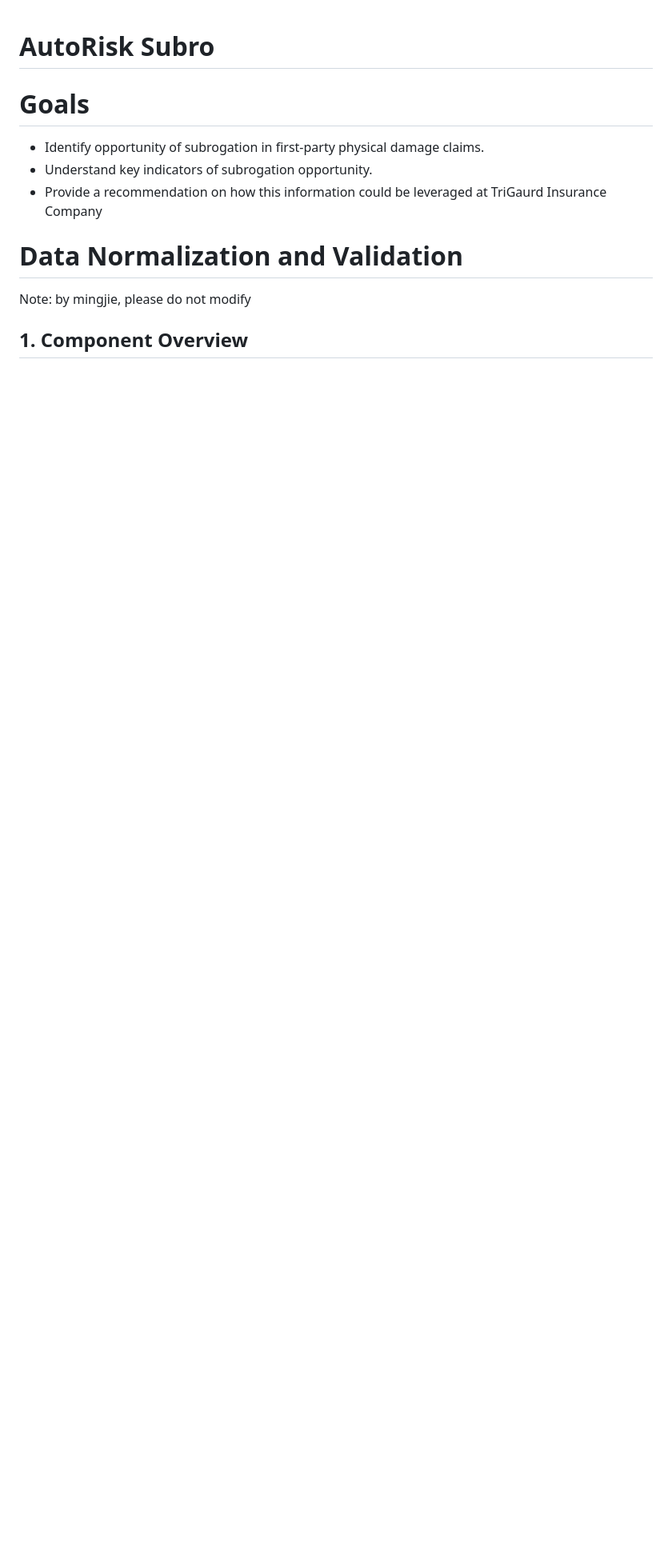
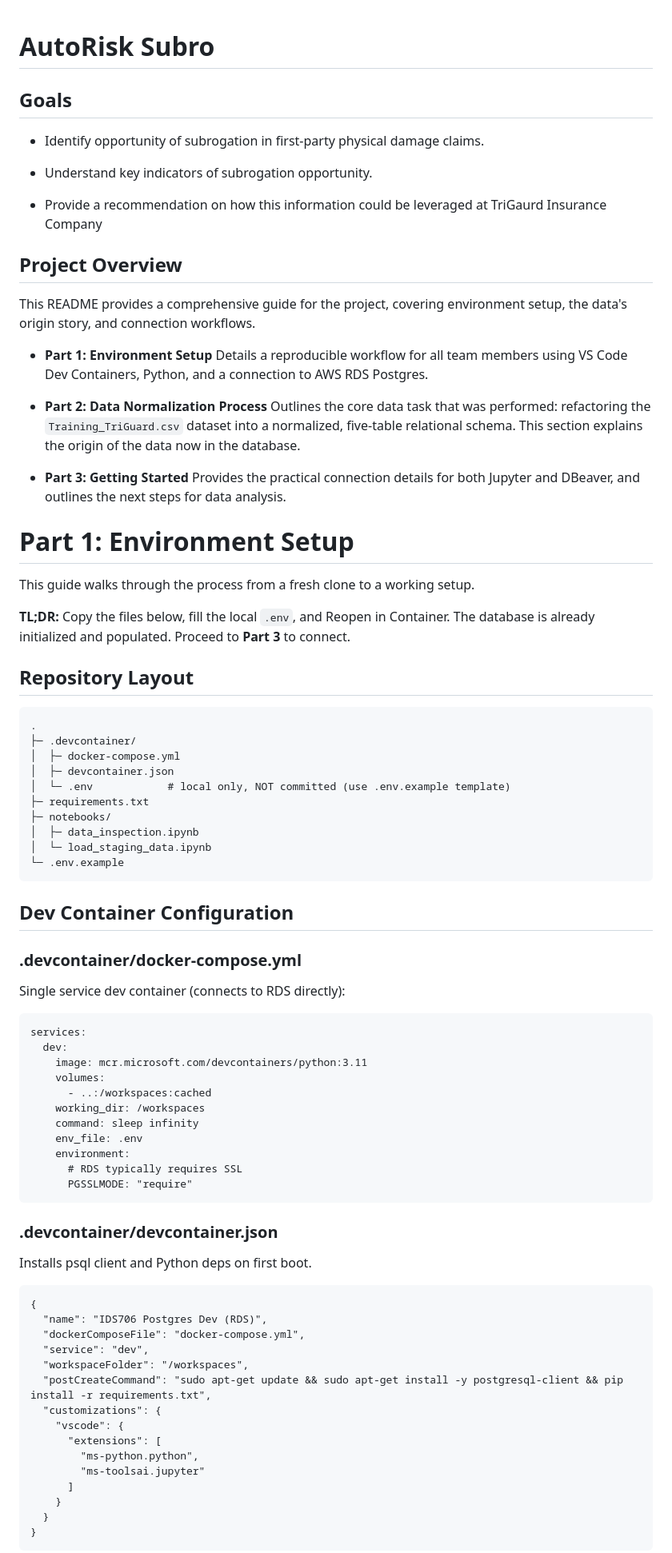
Before and after one commit to lingyuehao/706_final_project, a Markdown page: README.md, the part around the change printed below. Shown: that part at 80% size. GitHub-like rendering; blank space fills up the shorter version.

````diff
--- a/README.md
+++ b/README.md
@@ -1,11 +1,82 @@
 # AutoRisk Subro
 
-# Goals
+## Goals
+
 - Identify opportunity of subrogation in first-party physical damage claims.
+
 - Understand key indicators of subrogation opportunity.
+
 - Provide a recommendation on how this information could be leveraged at TriGaurd Insurance Company
 
-# Data Normalization and Validation
-Note: by mingjie, please do not modify
+## Project Overview
 
-## 1. Component Overview
+This README provides a comprehensive guide for the project, covering environment setup, the data's origin story, and connection workflows.
+
+- **Part 1: Environment Setup** Details a reproducible workflow for all team members using VS Code Dev Containers, Python, and a connection to AWS RDS Postgres.
+
+- **Part 2: Data Normalization Process** Outlines the core data task that was performed: refactoring the `Training_TriGuard.csv` dataset into a normalized, five-table relational schema. This section explains the origin of the data now in the database.
+
+- **Part 3: Getting Started** Provides the practical connection details for both Jupyter and DBeaver, and outlines the next steps for data analysis.
+
+# Part 1: Environment Setup
+
+This guide walks through the process from a fresh clone to a working setup.
+
+**TL;DR:** Copy the files below, fill the local `.env`, and Reopen in Container. The database is already initialized and populated. Proceed to **Part 3** to connect.
+
+## Repository Layout
+```
+.
+├─ .devcontainer/
+│  ├─ docker-compose.yml
+│  ├─ devcontainer.json
+│  └─ .env            # local only, NOT committed (use .env.example template)
+├─ requirements.txt
+├─ notebooks/
+│  ├─ data_inspection.ipynb
+│  └─ load_staging_data.ipynb
+└─ .env.example
+```
+
+## Dev Container Configuration
+
+### .devcontainer/docker-compose.yml
+
+Single service dev container (connects to RDS directly):
+
+```
+services:
+  dev:
+    image: mcr.microsoft.com/devcontainers/python:3.11
+    volumes:
+      - ..:/workspaces:cached
+    working_dir: /workspaces
+    command: sleep infinity
+    env_file: .env
+    environment:
+      # RDS typically requires SSL
+      PGSSLMODE: "require"
+```
+
+### .devcontainer/devcontainer.json
+
+Installs psql client and Python deps on first boot.
+
+```
+{
+  "name": "IDS706 Postgres Dev (RDS)",
+  "dockerComposeFile": "docker-compose.yml",
+  "service": "dev",
+  "workspaceFolder": "/workspaces",
+  "postCreateCommand": "sudo apt-get update && sudo apt-get install -y postgresql-client && pip install -r requirements.txt",
+  "customizations": {
+    "vscode": {
+      "extensions": [
+        "ms-python.python",
+        "ms-toolsai.jupyter"
+      ]
+    }
+  }
+}
+```
+
````
Also changed, not shown: other parts of README.md (+155 -37 lines).
